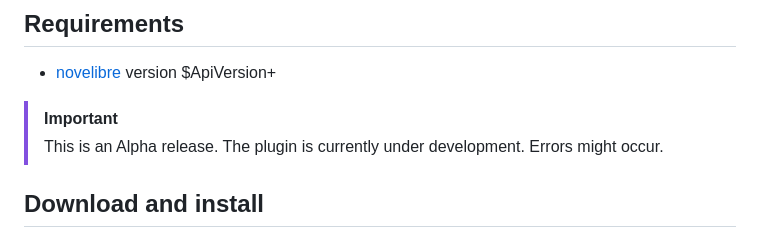
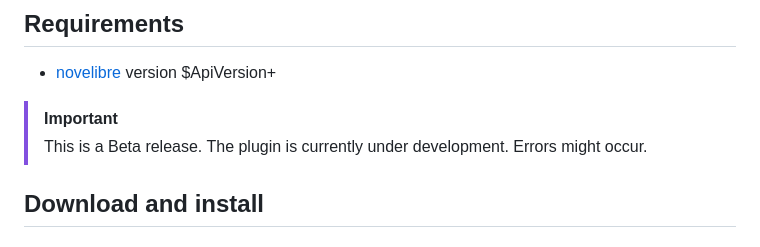
Before and after one commit to peter88213/nv_color_palette, a Markdown page: docs/template/README.md, the part around the change. GitHub-like rendering.

```diff
--- a/docs/template/README.md
+++ b/docs/template/README.md
@@ -17,7 +17,7 @@ The [novelibre](https://github.com/peter88213/novelibre/) Python program helps a
 - [novelibre](https://github.com/peter88213/novelibre/) version $ApiVersion+
 
 > [!IMPORTANT]
-> This is an Alpha release. The plugin is currently under development. Errors might occur.
+> This is a Beta release. The plugin is currently under development. Errors might occur.
 
 ## Download and install
 
```
Also changed, not shown: README.md (+7 -7 lines), docs/changelog.md (+8 -0 lines), docs/Screenshots/screen01.png (added), 13 other files.
